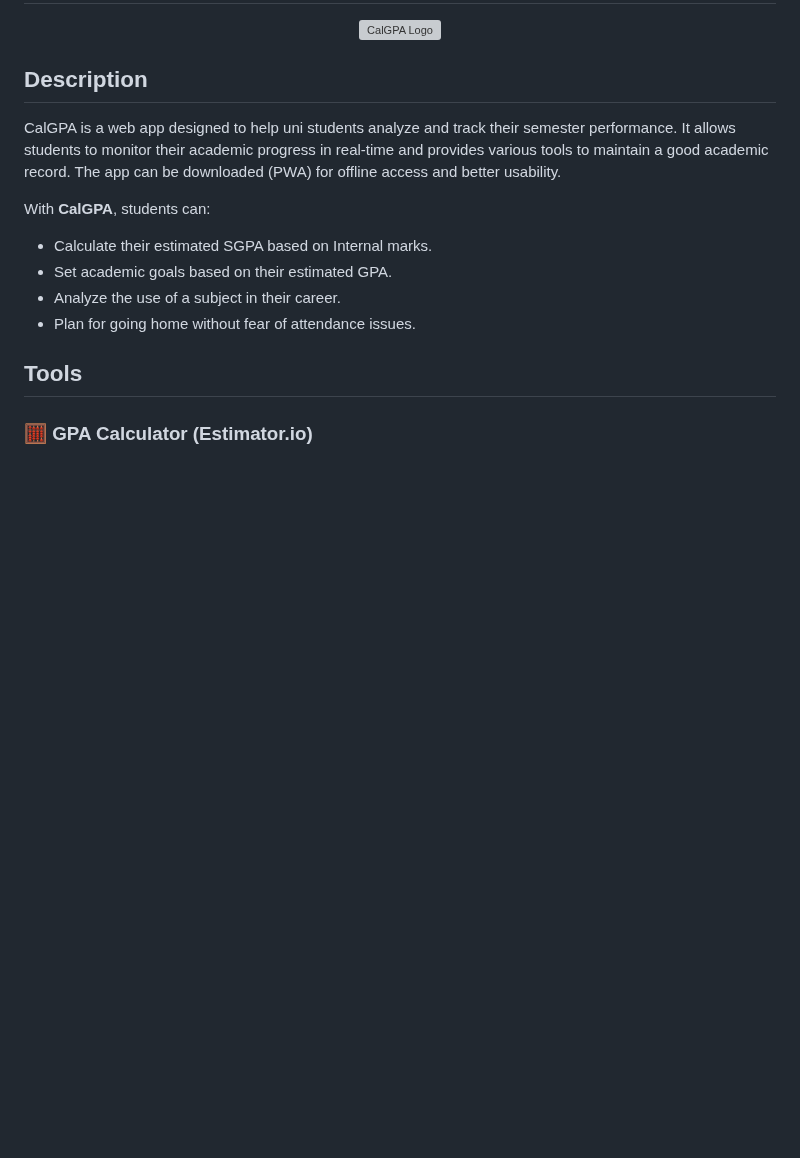
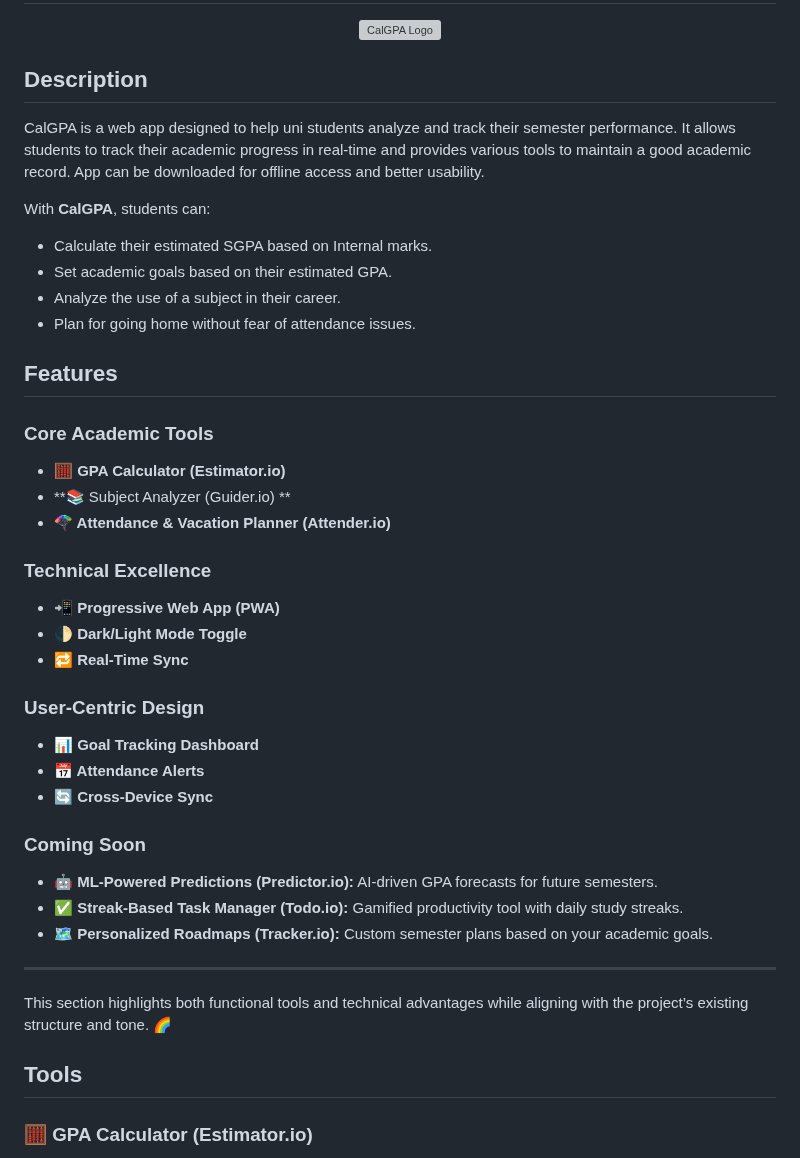
Before and after one commit to alurubalakarthikeya/CalGPA, a Markdown page: README.md, the part around the change. GitHub-like rendering; blank space fills up the shorter version; grey boxes are pictures that could not be loaded.

Commit message:
updated-readme

```diff
--- a/README.md
+++ b/README.md
@@ -5,13 +5,39 @@
 </p>
 
 ## Description
-CalGPA is a web app designed to help uni students analyze and track their semester performance. It allows students to monitor their academic progress in real-time and provides various tools to maintain a good academic record. The app can be downloaded (PWA) for offline access and better usability.
+CalGPA is a web app designed to help uni students analyze and track their semester performance. It allows students to track their academic progress in real-time and provides various tools to maintain a good academic record. App can be downloaded for offline access and better usability.
 
 With **CalGPA**, students can:
 - Calculate their estimated SGPA based on Internal marks.
 - Set academic goals based on their estimated GPA.
 - Analyze the use of a subject in their career.
 - Plan for going home without fear of attendance issues.
+
+## Features
+
+### Core Academic Tools
+- **🧮 GPA Calculator (Estimator.io)**
+- **📚 Subject Analyzer (Guider.io) **
+- **🪂 Attendance & Vacation Planner (Attender.io)**
+
+### Technical Excellence
+- **📲 Progressive Web App (PWA)**
+- **🌓 Dark/Light Mode Toggle**
+- **🔁 Real-Time Sync**
+
+###  User-Centric Design
+- **📊 Goal Tracking Dashboard**
+- **📅 Attendance Alerts**
+- **🔄 Cross-Device Sync**
+
+### Coming Soon
+- **🤖 ML-Powered Predictions (Predictor.io):** AI-driven GPA forecasts for future semesters.
+- **✅ Streak-Based Task Manager (Todo.io):** Gamified productivity tool with daily study streaks.
+- **🗺️ Personalized Roadmaps (Tracker.io):** Custom semester plans based on your academic goals.
+
+---
+
+This section highlights both functional tools and technical advantages while aligning with the project’s existing structure and tone. 🌈
 
 ## Tools
 
```
